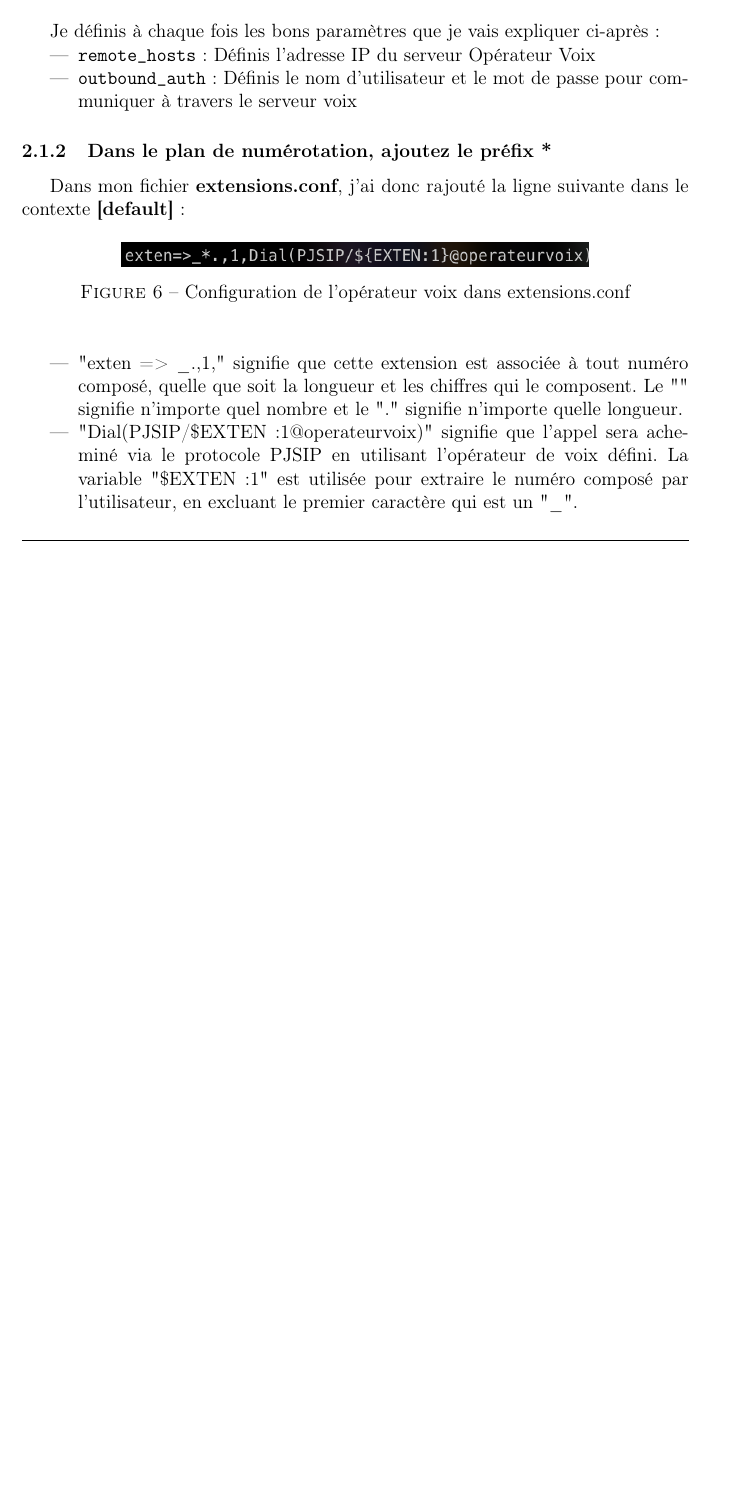
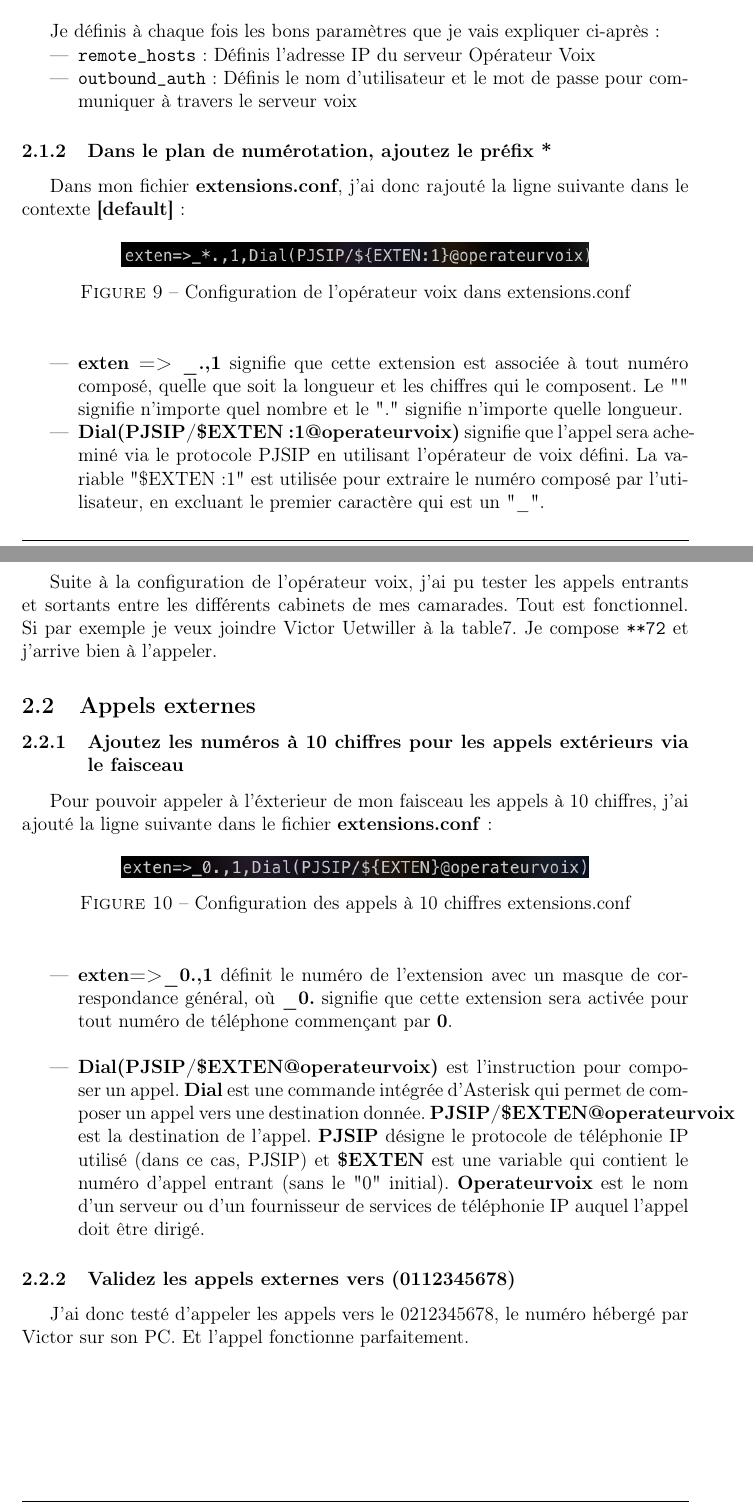
Before and after one commit to martinbaumg/SAE-ROM-deployer-un-service-de-telephonie-multisites, a LaTeX document (rapport/report.tex): part of page 9 of 9 before the commit and two parts of pages 11 and 12 of 12 after it, the two joined at a grey line, cut so that both start at the same text, the shorter picture padded with empty space. Compiled offline with pdfLaTeX.

Commit message:
jour2-edition

```diff
--- a/rapport/report.tex
+++ b/rapport/report.tex
@@ -227,9 +253,34 @@ softphone et inversenement.
 		\label{fig:op-ext}
 	\end{figure}\\
 	\begin{itemize}
-		\item "exten => \_.,1," signifie que cette extension est associée à tout numéro composé, quelle que soit la longueur et les chiffres qui le composent. Le "" signifie n'importe quel nombre et le "." signifie n'importe quelle longueur.
-		\item "Dial(PJSIP/\${EXTEN:1}@operateurvoix)" signifie que l'appel sera acheminé via le protocole PJSIP en utilisant l'opérateur de voix défini. La variable "\${EXTEN:1}" est utilisée pour extraire le numéro composé par l'utilisateur, en excluant le premier caractère qui est un "\_".
+		\item \textbf{exten => \_.,1} signifie que cette extension est associée à tout numéro composé, quelle que soit la longueur et les chiffres qui le composent. Le "" signifie n'importe quel nombre et le "." signifie n'importe quelle longueur.
+		\item \textbf{Dial(PJSIP/\${EXTEN:1}@operateurvoix)} signifie que l'appel sera acheminé via le protocole PJSIP en utilisant l'opérateur de voix défini. La variable "\${EXTEN:1}" est utilisée pour extraire le numéro composé par l'utilisateur, en excluant le premier caractère qui est un "\_".
 	\end{itemize}
 
+	\subsubsection{Validez les appels entrants et sortants entre cabinets médicaux}
+	Suite à la configuration de l'opérateur voix, j'ai pu tester les appels entrants et sortants entre les différents
+	cabinets de mes camarades. Tout est fonctionnel. Si par exemple je veux joindre
+	Victor Uetwiller à la table7. Je compose \texttt{**72} et j'arrive bien
+	à l'appeler.
+
+	\subsection{Appels externes}
+	\subsubsection{Ajoutez les numéros à 10 chiffres pour les appels extérieurs via le faisceau}
+	Pour pouvoir appeler à l'éxterieur de mon faisceau les appels à 10 chiffres, j'ai ajouté la ligne
+	suivante dans le fichier \textbf{extensions.conf} :
+	\begin{figure}[h]
+		\centering
+		\includegraphics[width=0.7\textwidth]{img/externes.png}
+		\caption{Configuration des appels à 10 chiffres extensions.conf}
+		\label{fig:exter}
+	\end{figure}\\
+
+	\begin{itemize}
+		\item \textbf{exten=>\_0.,1} définit le numéro de l'extension avec un masque de correspondance général, où \textbf{\_0.} signifie que cette extension sera activée pour tout numéro de téléphone commençant par \textbf{0}.\\
+		\item \textbf{Dial(PJSIP/\${EXTEN}@operateurvoix)} est l'instruction pour composer un appel. \textbf{Dial} est une commande intégrée d'Asterisk qui permet de composer un appel vers une destination donnée. \textbf{PJSIP/\${EXTEN}@operateurvoix} est la destination de l'appel. \textbf{PJSIP} désigne le protocole de téléphonie IP utilisé (dans ce cas, PJSIP) et \textbf{\${EXTEN}} est une variable qui contient le numéro d'appel entrant (sans le "0" initial). \textbf{Operateurvoix} est le nom d'un serveur ou d'un fournisseur de services de téléphonie IP auquel l'appel doit être dirigé.
+	\end{itemize}
+
+	\subsubsection{Validez les appels externes vers (0112345678)}
+	J'ai donc testé d'appeler les appels vers le 0212345678, le numéro hébergé par
+	Victor sur son PC. Et l'appel fonctionne parfaitement.
 
 \end{document}
```
Also changed, not shown: rapport/img/IMG_0507.jpeg (added), rapport/img/IMG_0508.jpeg (added), rapport/img/IMG_0509.jpeg (added), rapport/img/externes.png (added), rapport/report.tex (48 more changed lines), 22 other files.
